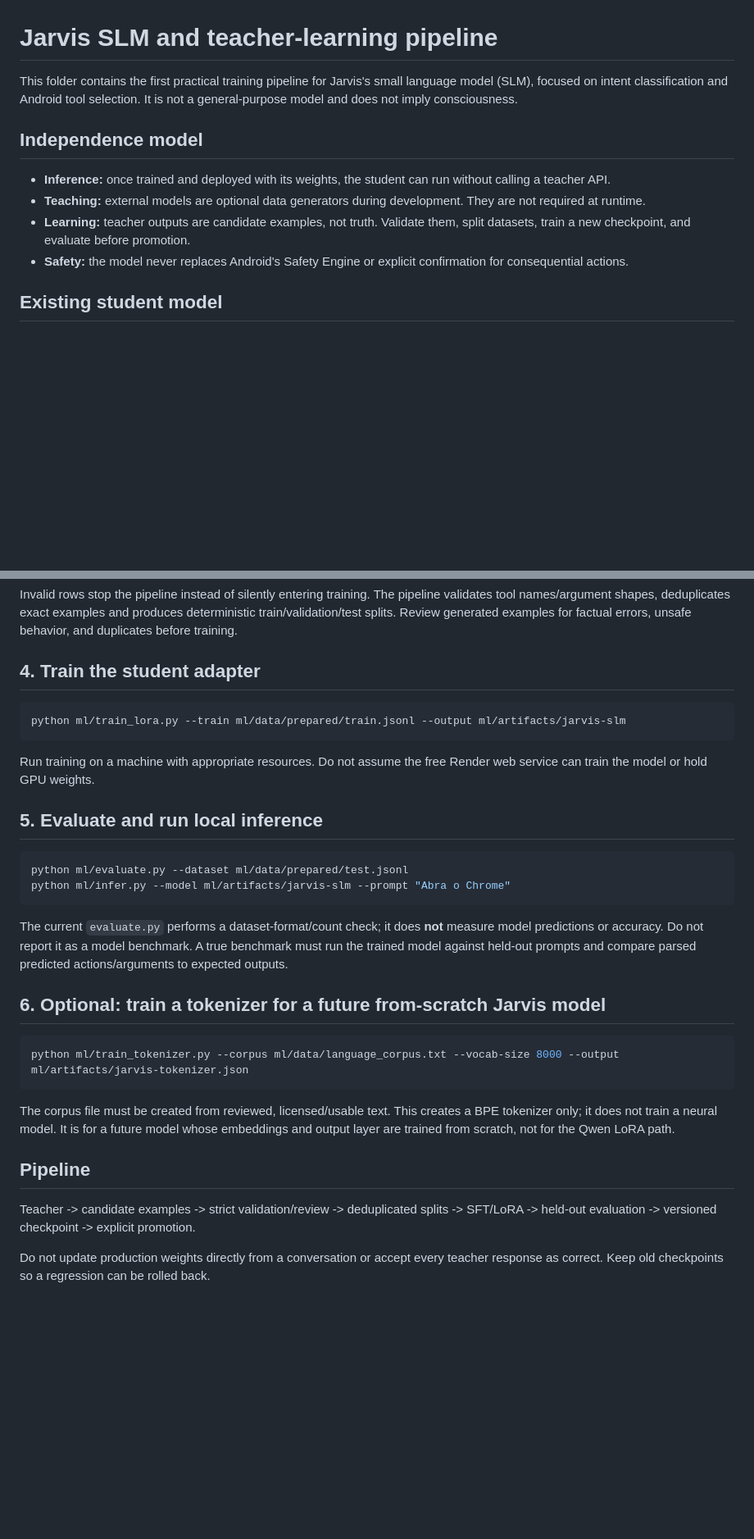
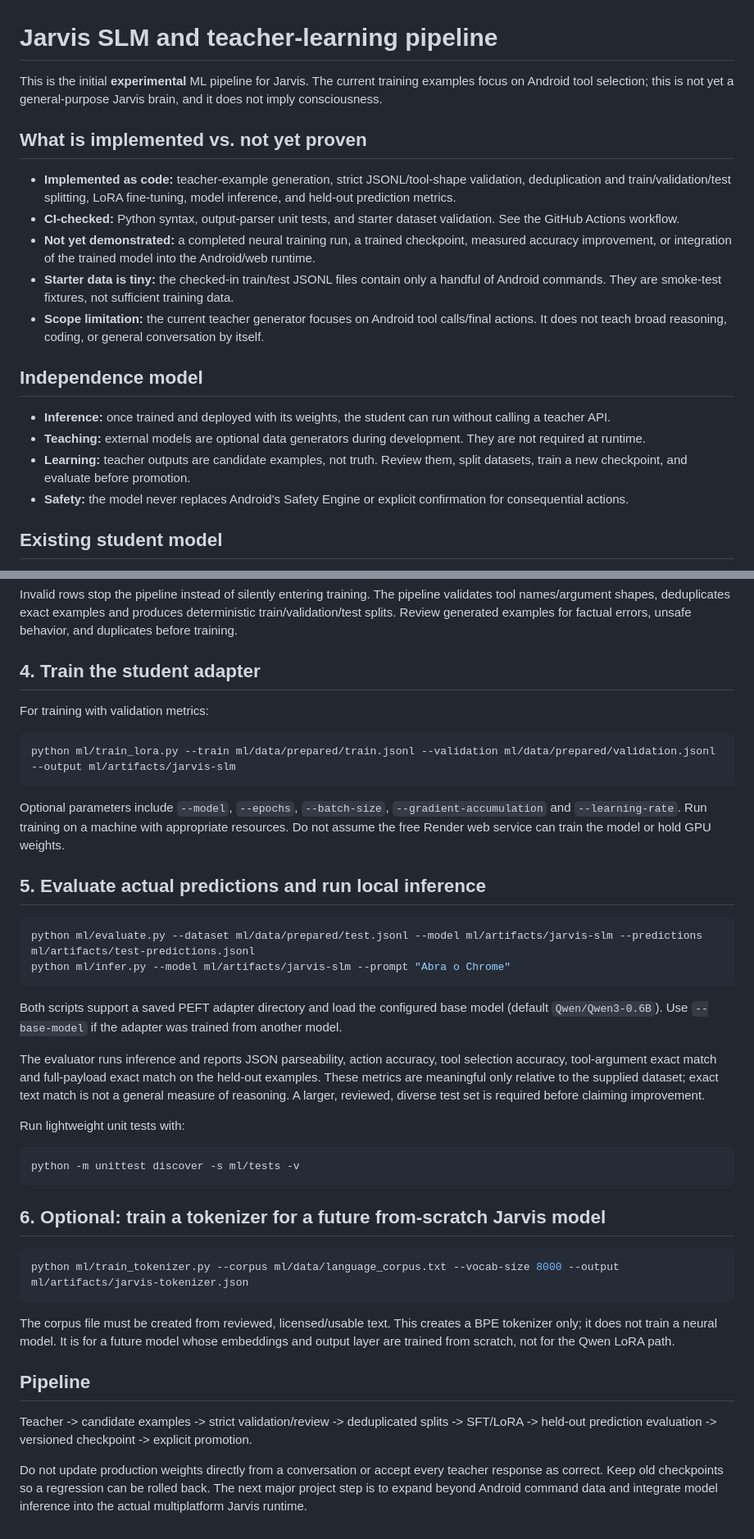
Before and after one commit to viole777/Jarvis-mobile, a Markdown page: ml/README.md, 2 parts joined by grey strips. Shown at 82% size. GitHub-like rendering; blank space fills up the shorter version.

Commit message:
Document real evaluation and current ML limitations

````diff
--- a/ml/README.md
+++ b/ml/README.md
@@ -1,12 +1,20 @@
 # Jarvis SLM and teacher-learning pipeline
 
-This folder contains the first practical training pipeline for Jarvis's small language model (SLM), focused on intent classification and Android tool selection. It is not a general-purpose model and does not imply consciousness.
+This is the initial **experimental** ML pipeline for Jarvis. The current training examples focus on Android tool selection; this is not yet a general-purpose Jarvis brain, and it does not imply consciousness.
+
+## What is implemented vs. not yet proven
+
+- **Implemented as code:** teacher-example generation, strict JSONL/tool-shape validation, deduplication and train/validation/test splitting, LoRA fine-tuning, model inference, and held-out prediction metrics.
+- **CI-checked:** Python syntax, output-parser unit tests, and starter dataset validation. See the GitHub Actions workflow.
+- **Not yet demonstrated:** a completed neural training run, a trained checkpoint, measured accuracy improvement, or integration of the trained model into the Android/web runtime.
+- **Starter data is tiny:** the checked-in train/test JSONL files contain only a handful of Android commands. They are smoke-test fixtures, not sufficient training data.
+- **Scope limitation:** the current teacher generator focuses on Android tool calls/final actions. It does not teach broad reasoning, coding, or general conversation by itself.
 
 ## Independence model
 
 - **Inference:** once trained and deployed with its weights, the student can run without calling a teacher API.
 - **Teaching:** external models are optional data generators during development. They are not required at runtime.
-- **Learning:** teacher outputs are candidate examples, not truth. Validate them, split datasets, train a new checkpoint, and evaluate before promotion.
+- **Learning:** teacher outputs are candidate examples, not truth. Review them, split datasets, train a new checkpoint, and evaluate before promotion.
 - **Safety:** the model never replaces Android's Safety Engine or explicit confirmation for consequential actions.
 
 ## Existing student model
@@ -50,20 +57,30 @@ Invalid rows stop the pipeline instead of silently entering training. The pipeli
 
 ## 4. Train the student adapter
 
+For training with validation metrics:
+
 ```bash
-python ml/train_lora.py --train ml/data/prepared/train.jsonl --output ml/artifacts/jarvis-slm
+python ml/train_lora.py --train ml/data/prepared/train.jsonl --validation ml/data/prepared/validation.jsonl --output ml/artifacts/jarvis-slm
 ```
 
-Run training on a machine with appropriate resources. Do not assume the free Render web service can train the model or hold GPU weights.
+Optional parameters include `--model`, `--epochs`, `--batch-size`, `--gradient-accumulation` and `--learning-rate`. Run training on a machine with appropriate resources. Do not assume the free Render web service can train the model or hold GPU weights.
 
-## 5. Evaluate and run local inference
+## 5. Evaluate actual predictions and run local inference
 
 ```bash
-python ml/evaluate.py --dataset ml/data/prepared/test.jsonl
+python ml/evaluate.py --dataset ml/data/prepared/test.jsonl --model ml/artifacts/jarvis-slm --predictions ml/artifacts/test-predictions.jsonl
 python ml/infer.py --model ml/artifacts/jarvis-slm --prompt "Abra o Chrome"
 ```
 
-The current `evaluate.py` performs a dataset-format/count check; it does **not** measure model predictions or accuracy. Do not report it as a model benchmark. A true benchmark must run the trained model against held-out prompts and compare parsed predicted actions/arguments to expected outputs.
+Both scripts support a saved PEFT adapter directory and load the configured base model (default `Qwen/Qwen3-0.6B`). Use `--base-model` if the adapter was trained from another model.
+
+The evaluator runs inference and reports JSON parseability, action accuracy, tool selection accuracy, tool-argument exact match and full-payload exact match on the held-out examples. These metrics are meaningful only relative to the supplied dataset; exact text match is not a general measure of reasoning. A larger, reviewed, diverse test set is required before claiming improvement.
+
+Run lightweight unit tests with:
+
+```bash
+python -m unittest discover -s ml/tests -v
+```
 
 ## 6. Optional: train a tokenizer for a future from-scratch Jarvis model
 
@@ -75,6 +92,6 @@ The corpus file must be created from reviewed, licensed/usable text. This create
 
 ## Pipeline
 
-Teacher -> candidate examples -> strict validation/review -> deduplicated splits -> SFT/LoRA -> held-out evaluation -> versioned checkpoint -> explicit promotion.
+Teacher -> candidate examples -> strict validation/review -> deduplicated splits -> SFT/LoRA -> held-out prediction evaluation -> versioned checkpoint -> explicit promotion.
 
-Do not update production weights directly from a conversation or accept every teacher response as correct. Keep old checkpoints so a regression can be rolled back.
+Do not update production weights directly from a conversation or accept every teacher response as correct. Keep old checkpoints so a regression can be rolled back. The next major project step is to expand beyond Android command data and integrate model inference into the actual multiplatform Jarvis runtime.
````
Also changed, not shown: other parts of ml/README.md (+1 -2 lines).
